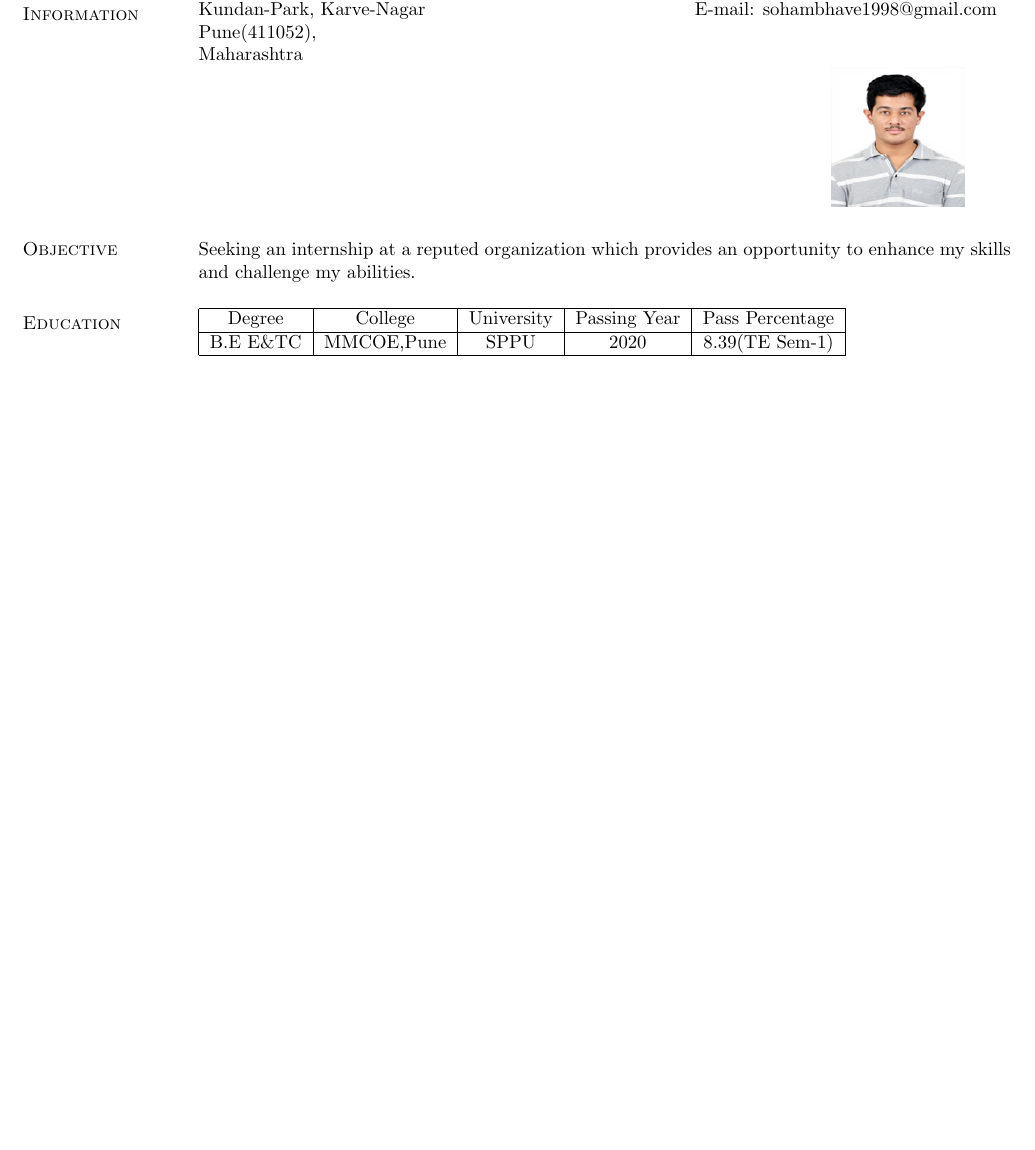
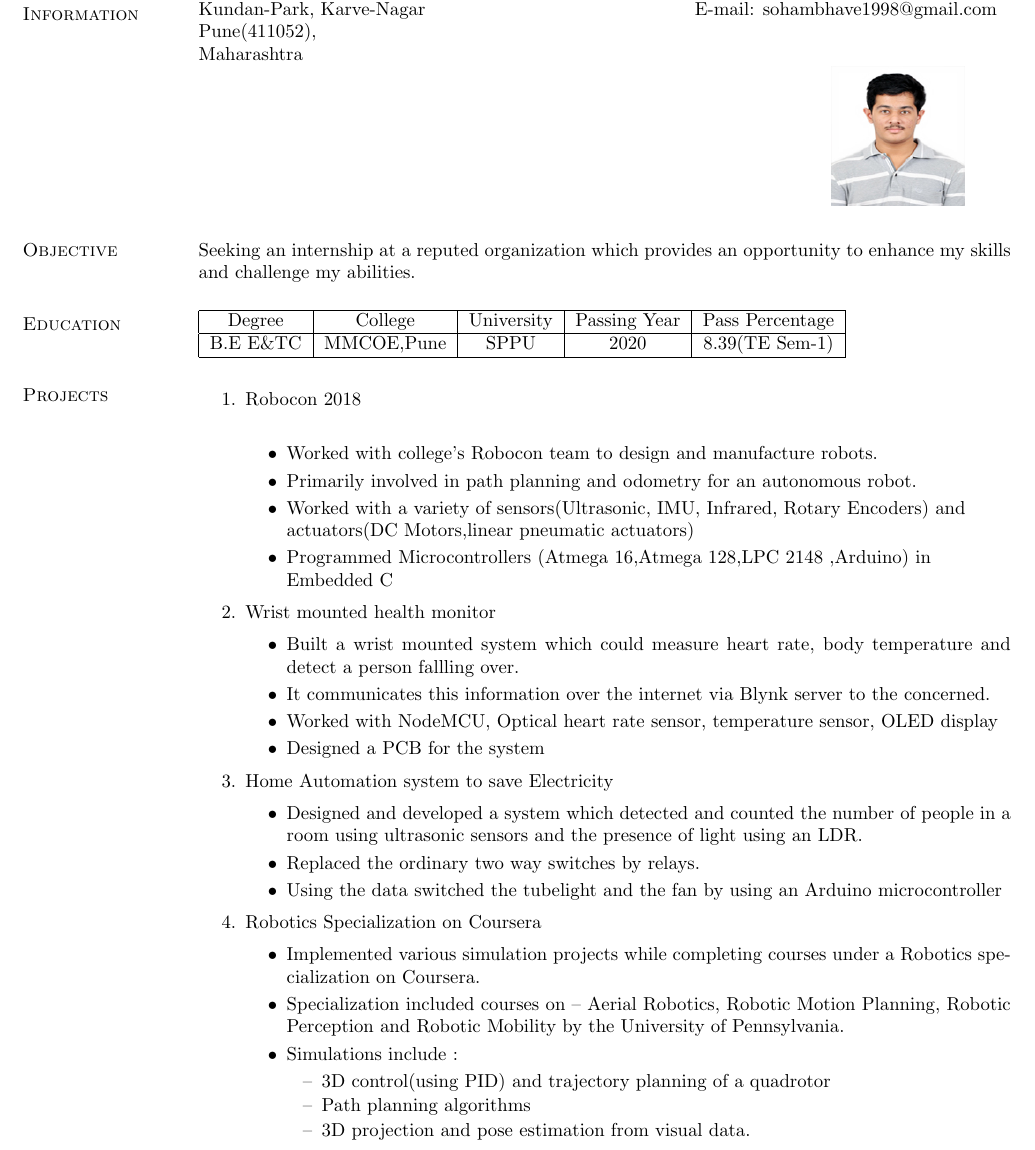
Before and after one commit to sohambhave/Soham_Bhave_Resume, a LaTeX CV (Resume_Latex/Soham_Bhave_Resume.tex): part of the page, cut so that both start at the same text, the shorter picture padded with empty space. Compiled offline with pdfLaTeX.

Commit message:
Projects

```diff
--- a/Resume_Latex/Soham_Bhave_Resume.tex
+++ b/Resume_Latex/Soham_Bhave_Resume.tex
@@ -55,5 +55,39 @@ B.E  E\&TC & MMCOE,Pune & SPPU & 2020 & 8.39(TE Sem-1) \\
  \hline
 \end{tabular}
 
+\section{\sc Projects}
+\begin{enumerate}
+	\item Robocon 2018\\
+	\begin{itemize}
+		\item Worked with college’s Robocon team to design and manufacture robots.
+		\item Primarily involved in path planning and odometry for an autonomous robot.
+		\item Worked with a variety of sensors(Ultrasonic, IMU, Infrared, Rotary Encoders) and\\ actuators(DC 							Motors,linear pneumatic actuators)
+		\item Programmed Microcontrollers (Atmega 16,Atmega 128,LPC 2148 ,Arduino) in\\ Embedded C
+	\end{itemize}
+	\item Wrist mounted health monitor
+	\begin{itemize}
+		\item Built a wrist mounted system which could measure heart rate, body temperature and detect a person fallling over.
+		\item It communicates this information over the internet via Blynk server to the concerned.
+		\item Worked with NodeMCU, Optical heart rate sensor, temperature sensor, OLED display
+		\item Designed a PCB for the system
+	\end{itemize}
+	\item Home Automation system to save Electricity
+	\begin{itemize}
+		\item Designed and developed a system which detected and counted the number of people in a room using 						ultrasonic sensors and the presence of light using an LDR.
+		\item Replaced the ordinary two way switches by relays.
+		\item Using the data switched the tubelight and the fan by using an Arduino microcontroller
+	\end{itemize}
+	\item Robotics Specialization on Coursera
+	\begin{itemize}
+		\item Implemented various simulation projects while completing courses under a Robotics specialization on Coursera. 				\item Specialization included courses on – Aerial Robotics, Robotic Motion Planning, Robotic Perception and Robotic 					Mobility by the University of Pennsylvania.
+		\item Simulations include :
+		\begin{itemize}
+			\item[--] 3D control(using PID) and trajectory planning of a quadrotor
+			\item[--] Path planning algorithms
+			\item[--] 3D projection and pose estimation from visual data.
+		\end{itemize}
+	\end{itemize}
+\end{enumerate}
+
 \end{resume}
 \end{document}
```
Also changed, not shown: Resume_Latex/Soham_Bhave_Resume.pdf, 1 other file.
